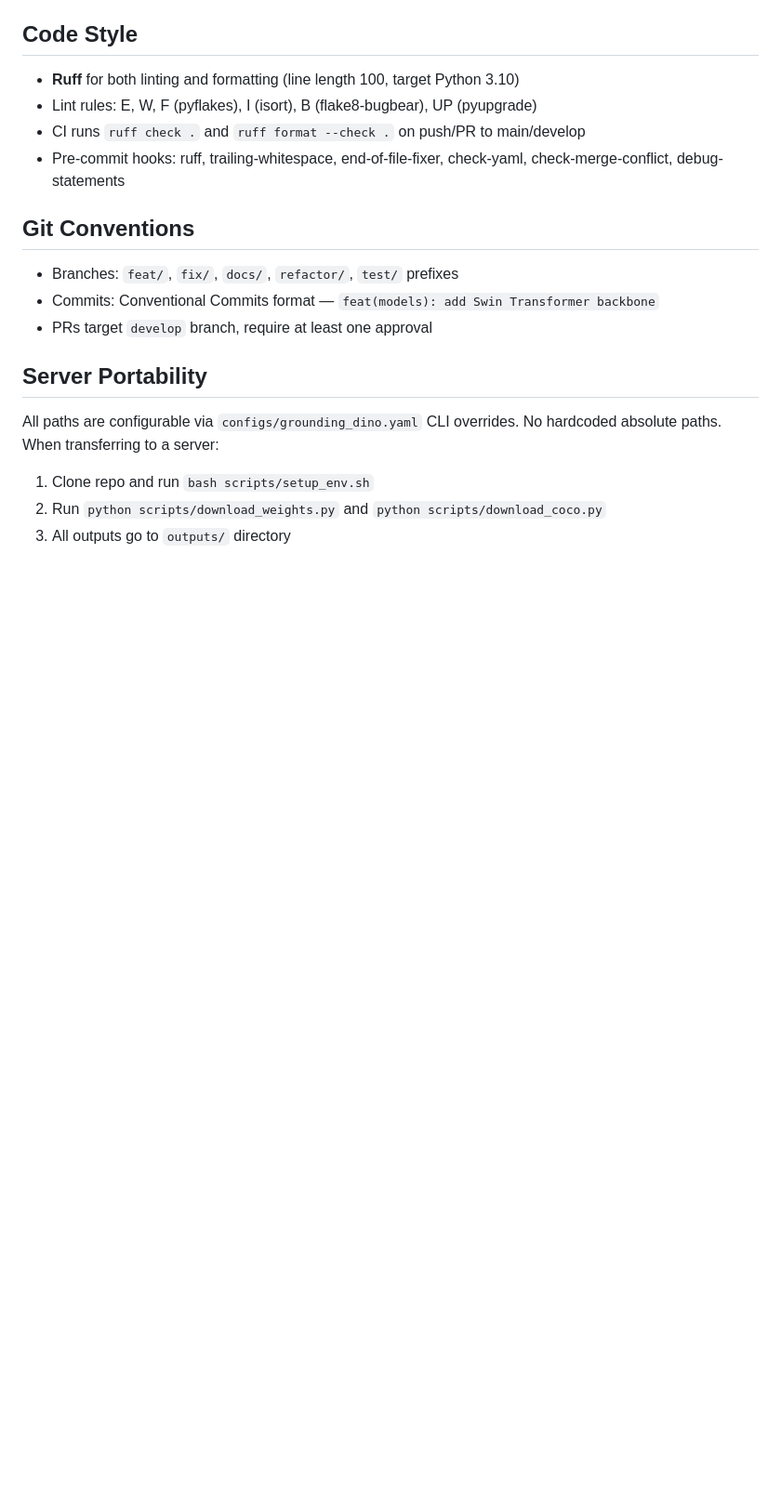
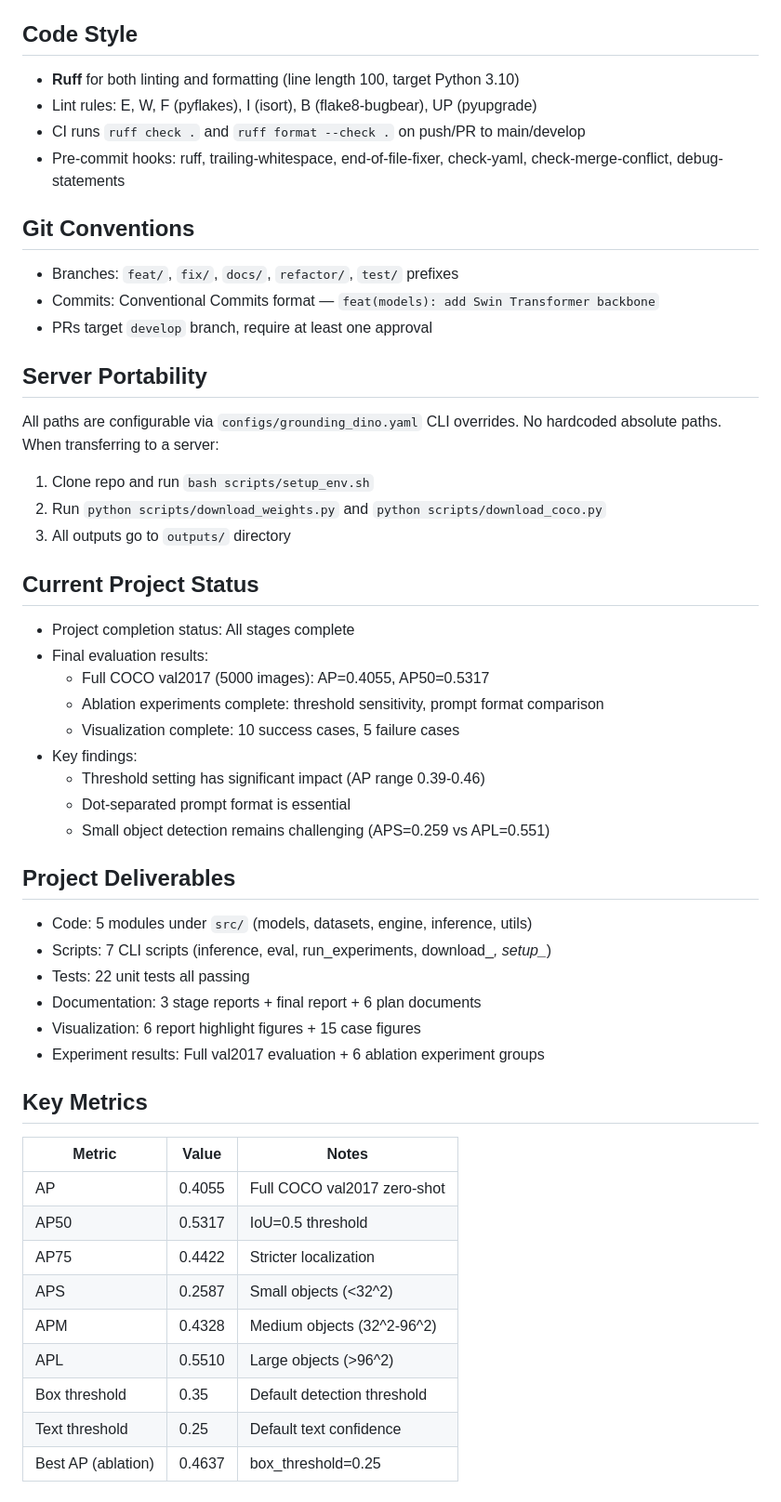
Before and after one commit to YangGuanyuhan/CV_Project_2026_S, a Markdown page: CLAUDE.md, the part around the change. Shown at 93% size. GitHub-like rendering; blank space fills up the shorter version.

```diff
--- a/CLAUDE.md
+++ b/CLAUDE.md
@@ -179,3 +179,38 @@ All paths are configurable via `configs/grounding_dino.yaml` CLI overrides. No h
 1. Clone repo and run `bash scripts/setup_env.sh`
 2. Run `python scripts/download_weights.py` and `python scripts/download_coco.py`
 3. All outputs go to `outputs/` directory
+
+## Current Project Status
+
+- Project completion status: All stages complete
+- Final evaluation results:
+  - Full COCO val2017 (5000 images): AP=0.4055, AP50=0.5317
+  - Ablation experiments complete: threshold sensitivity, prompt format comparison
+  - Visualization complete: 10 success cases, 5 failure cases
+- Key findings:
+  - Threshold setting has significant impact (AP range 0.39-0.46)
+  - Dot-separated prompt format is essential
+  - Small object detection remains challenging (APS=0.259 vs APL=0.551)
+
+## Project Deliverables
+
+- Code: 5 modules under `src/` (models, datasets, engine, inference, utils)
+- Scripts: 7 CLI scripts (inference, eval, run_experiments, download_*, setup_*)
+- Tests: 22 unit tests all passing
+- Documentation: 3 stage reports + final report + 6 plan documents
+- Visualization: 6 report highlight figures + 15 case figures
+- Experiment results: Full val2017 evaluation + 6 ablation experiment groups
+
+## Key Metrics
+
+| Metric | Value | Notes |
+|--------|-------|-------|
+| AP | 0.4055 | Full COCO val2017 zero-shot |
+| AP50 | 0.5317 | IoU=0.5 threshold |
+| AP75 | 0.4422 | Stricter localization |
+| APS | 0.2587 | Small objects (<32^2) |
+| APM | 0.4328 | Medium objects (32^2-96^2) |
+| APL | 0.5510 | Large objects (>96^2) |
+| Box threshold | 0.35 | Default detection threshold |
+| Text threshold | 0.25 | Default text confidence |
+| Best AP (ablation) | 0.4637 | box_threshold=0.25 |
```
Also changed, not shown: docs/final_report.md (+69 -2 lines), docs/stage_reports/03_experiment_analysis_report.md (+1 -1 lines).
